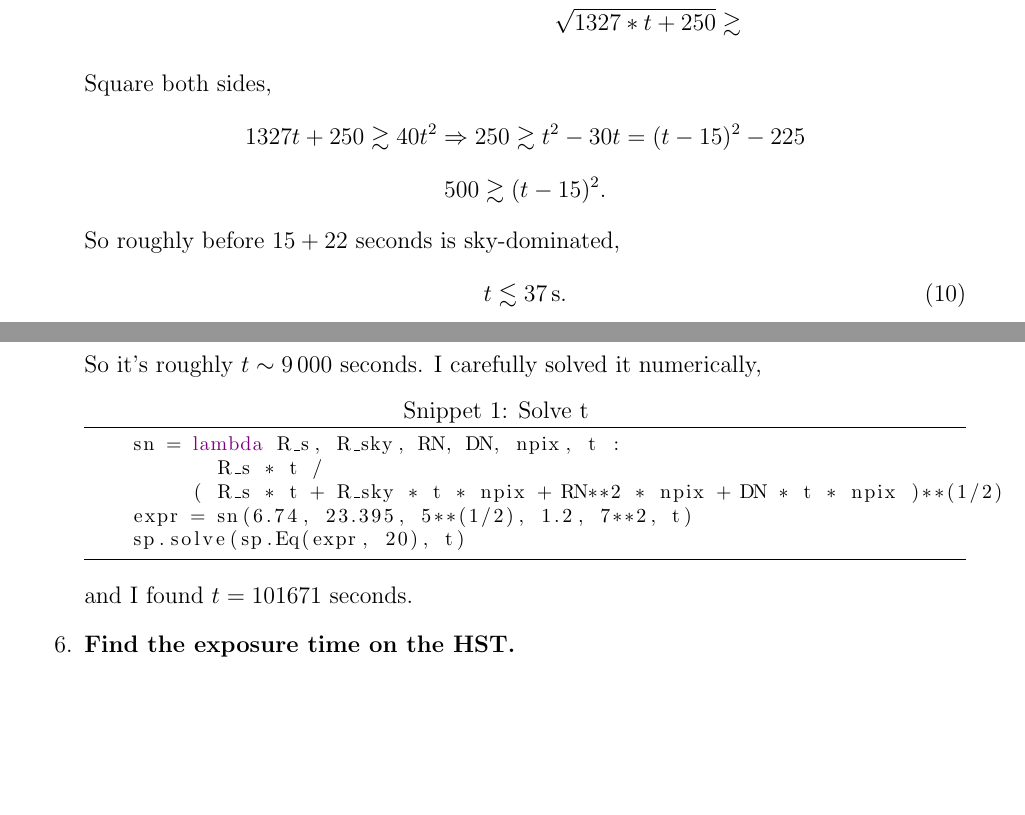
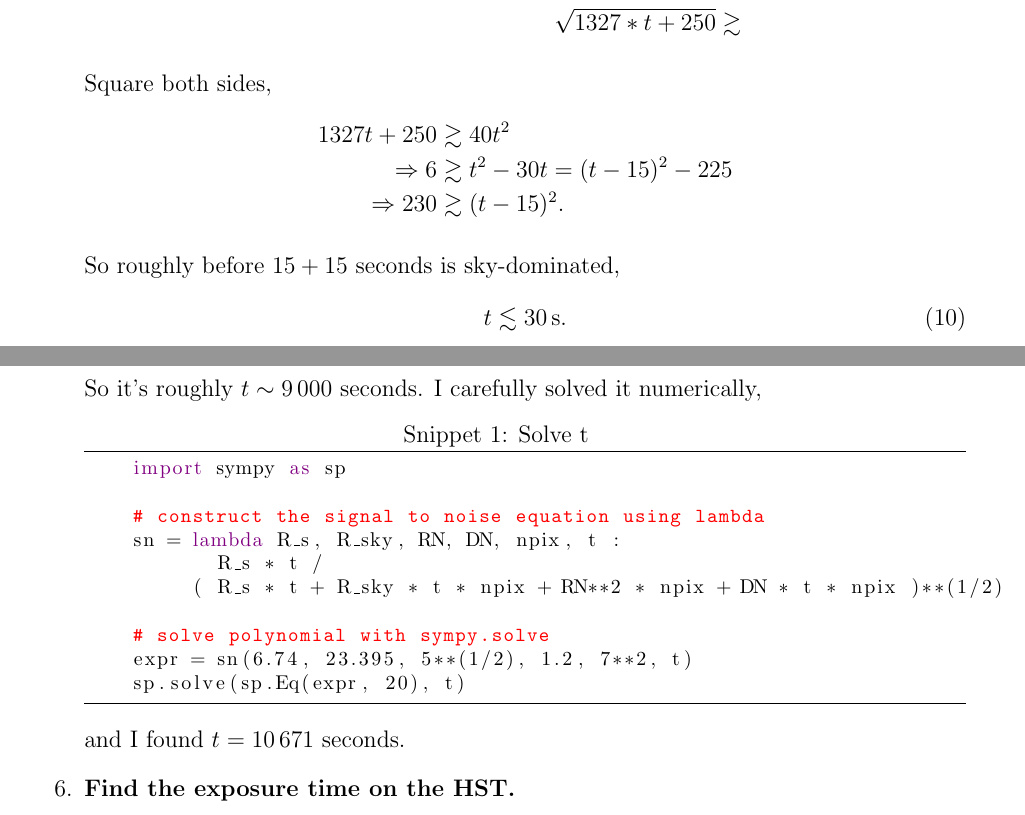
Before and after one commit to jibanCat/phys214_obsastro, a LaTeX problem sheet (hw1/hw1.tex): two parts of pages 2 and 4 of 4, joined at a grey line, cut so that both start at the same text, the shorter picture padded with empty space. Compiled offline with pdfLaTeX.

Commit message:
correct some typos in hw1

```diff
--- a/hw1/hw1.tex
+++ b/hw1/hw1.tex
@@ -181,16 +181,16 @@ Here are the questions,
 
     Square both sides,
     \begin{equation*}
-        1327t + 250 \gtrsim 40 t^2 \\
-        \Rightarrow 250 \gtrsim t^2 - 30t = (t - 15)^2 - 225
-    \end{equation*}
-    \begin{equation*}
-        500 \gtrsim (t - 15)^2.
+        \begin{split}
+        1327t + 250         &\gtrsim 40 t^2 \\
+            \Rightarrow 6   &\gtrsim t^2 - 30t = (t - 15)^2 - 225\\
+            \Rightarrow 230 &\gtrsim (t - 15)^2.
+        \end{split}
     \end{equation*}
 
-    So roughly before $15 + 22$ seconds is sky-dominated,
+    So roughly before $15 + 15$ seconds is sky-dominated,
     \begin{equation}
-        t \lesssim 37 \, \mathrm{s}.
+        t \lesssim 30 \, \mathrm{s}.
     \end{equation}
 
 
@@ -266,14 +266,19 @@ Here are the questions,
     \lstset{caption={Solve t}}
     \lstset{label={lst:alg1}}
     \begin{lstlisting}[style = python]
+    import sympy as sp
+
+    # construct the signal to noise equation using lambda
     sn = lambda R_s, R_sky, RN, DN, npix, t :
            R_s * t /
          ( R_s * t + R_sky * t * npix + RN**2 * npix + DN * t * npix )**(1/2)
+
+    # solve polynomial with sympy.solve
     expr = sn(6.74, 23.395, 5**(1/2), 1.2, 7**2, t)
     sp.solve(sp.Eq(expr, 20), t)
     \end{lstlisting}
 
-    and I found $t = 101671$ seconds.
+    and I found $t = 10\,671$ seconds.
 
     \item {\bf Find the exposure time on the HST.}
 
```
Also changed, not shown: hw1/hw1.pdf.
